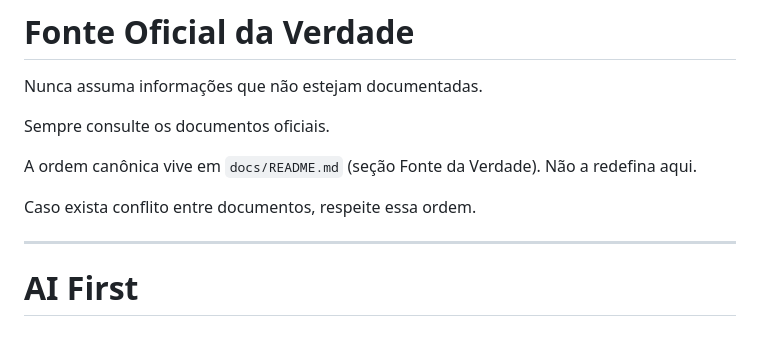
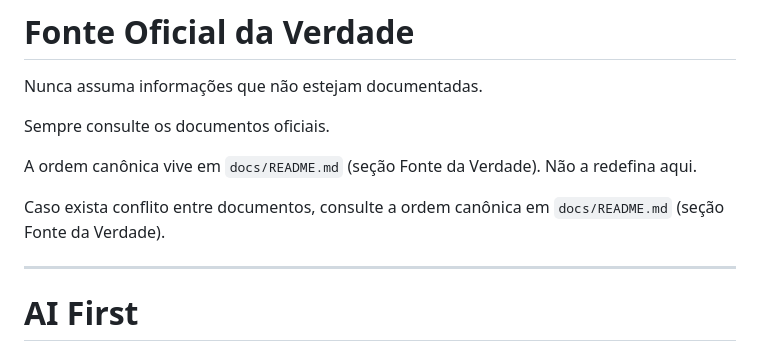
Before and after one commit to vhaguiar07/petdots, a Markdown page: AGENTS.md, the part around the change. Rendered like a GitHub page.

Commit message:
docs: corrige referente da ordem de conflito no AGENTS.md
Co-Authored-By: Claude Opus 4.8 (1M context) <noreply@anthropic.com>

```diff
--- a/AGENTS.md
+++ b/AGENTS.md
@@ -42,7 +42,7 @@ Sempre consulte os documentos oficiais.
 
 A ordem canônica vive em `docs/README.md` (seção Fonte da Verdade). Não a redefina aqui.
 
-Caso exista conflito entre documentos, respeite essa ordem.
+Caso exista conflito entre documentos, consulte a ordem canônica em `docs/README.md` (seção Fonte da Verdade).
 
 ---
 
```
